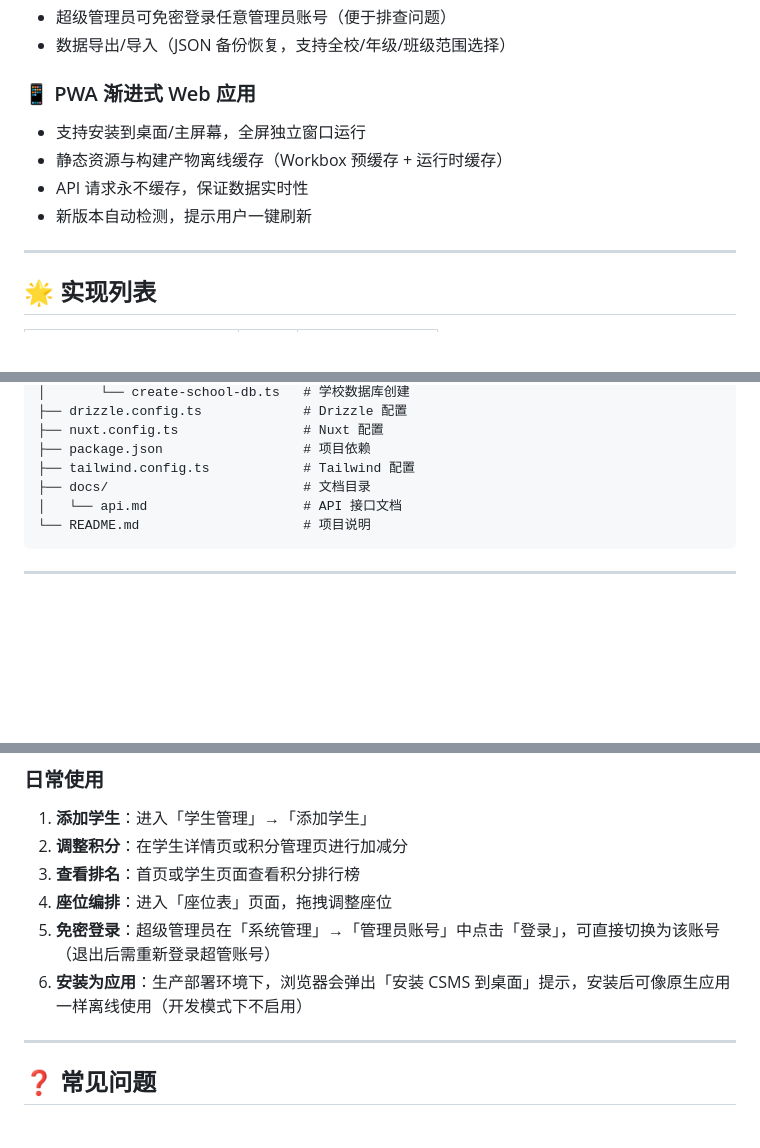
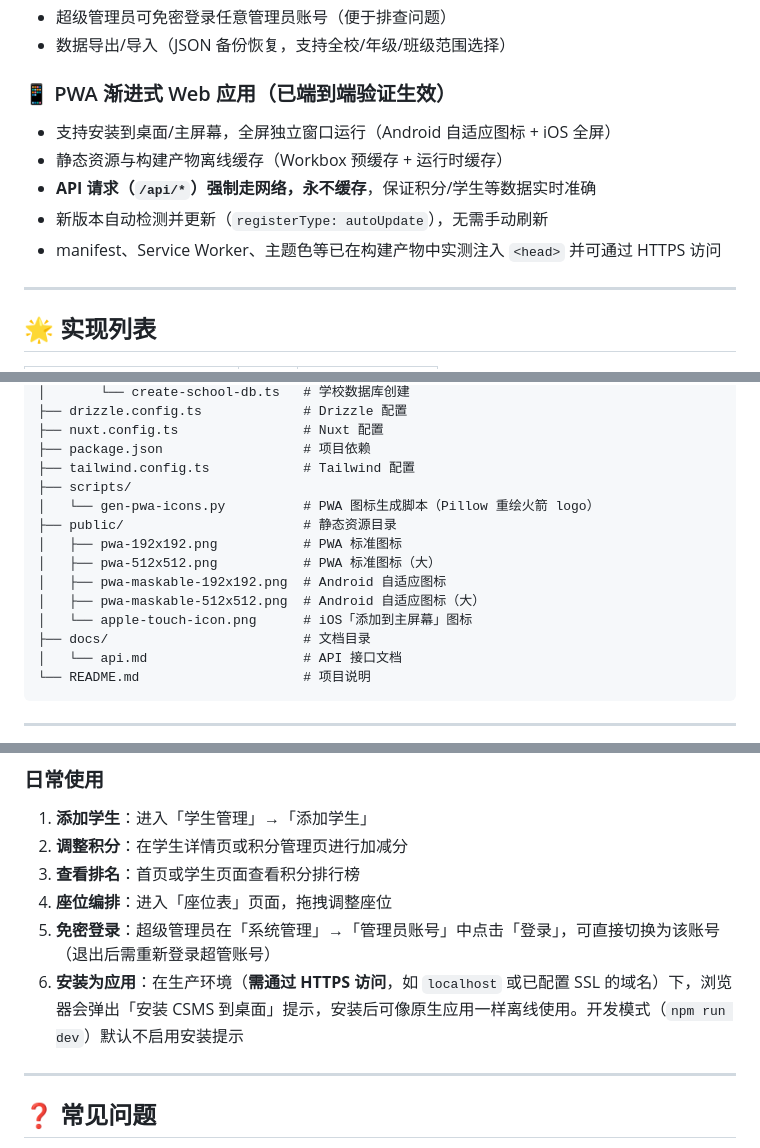
Before and after one commit to QianKunBoss/ClassScoreManageSystem, a Markdown page: README.md, 3 parts joined by grey strips. Drawn GitHub-style; blank space fills up the shorter version.

Commit message:
更新readme

```diff
--- a/README.md
+++ b/README.md
@@ -68,11 +68,12 @@ v0.3.0 是 CSMS 的一次**完全重构**，从 PHP + jQuery 的传统架构全
 - 超级管理员可免密登录任意管理员账号（便于排查问题）
 - 数据导出/导入（JSON 备份恢复，支持全校/年级/班级范围选择）
 
-### 📱 PWA 渐进式 Web 应用
-- 支持安装到桌面/主屏幕，全屏独立窗口运行
+### 📱 PWA 渐进式 Web 应用（已端到端验证生效）
+- 支持安装到桌面/主屏幕，全屏独立窗口运行（Android 自适应图标 + iOS 全屏）
 - 静态资源与构建产物离线缓存（Workbox 预缓存 + 运行时缓存）
-- API 请求永不缓存，保证数据实时性
-- 新版本自动检测，提示用户一键刷新
+- **API 请求（`/api/*`）强制走网络，永不缓存**，保证积分/学生等数据实时准确
+- 新版本自动检测并更新（`registerType: autoUpdate`），无需手动刷新
+- manifest、Service Worker、主题色等已在构建产物中实测注入 `<head>` 并可通过 HTTPS 访问
 
 ---
 
@@ -278,6 +280,14 @@ ClassScoreManageSystem/
 ├── nuxt.config.ts                # Nuxt 配置
 ├── package.json                  # 项目依赖
 ├── tailwind.config.ts            # Tailwind 配置
+├── scripts/
+│   └── gen-pwa-icons.py          # PWA 图标生成脚本（Pillow 重绘火箭 logo）
+├── public/                       # 静态资源目录
+│   ├── pwa-192x192.png           # PWA 标准图标
+│   ├── pwa-512x512.png           # PWA 标准图标（大）
+│   ├── pwa-maskable-192x192.png  # Android 自适应图标
+│   ├── pwa-maskable-512x512.png  # Android 自适应图标（大）
+│   └── apple-touch-icon.png      # iOS「添加到主屏幕」图标
 ├── docs/                         # 文档目录
 │   └── api.md                    # API 接口文档
 └── README.md                     # 项目说明
@@ -321,7 +331,7 @@ ClassScoreManageSystem/
 3. **查看排名**：首页或学生页面查看积分排行榜
 4. **座位编排**：进入「座位表」页面，拖拽调整座位
 5. **免密登录**：超级管理员在「系统管理」→「管理员账号」中点击「登录」，可直接切换为该账号（退出后需重新登录超管账号）
-6. **安装为应用**：生产部署环境下，浏览器会弹出「安装 CSMS 到桌面」提示，安装后可像原生应用一样离线使用（开发模式下不启用）
+6. **安装为应用**：在生产环境（**需通过 HTTPS 访问**，如 `localhost` 或已配置 SSL 的域名）下，浏览器会弹出「安装 CSMS 到桌面」提示，安装后可像原生应用一样离线使用。开发模式（`npm run dev`）默认不启用安装提示
 
 ---
 
```
Also changed, not shown: other parts of README.md (+1 -0 lines).
